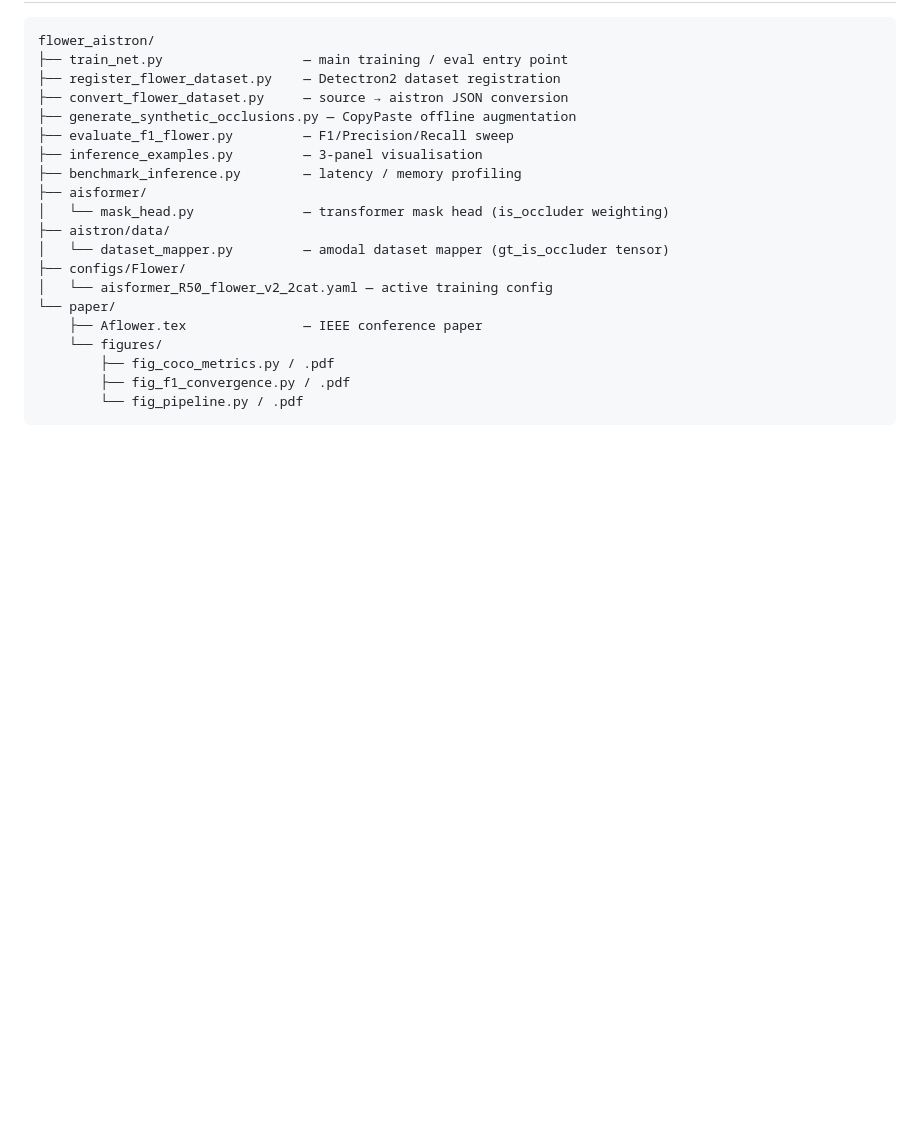
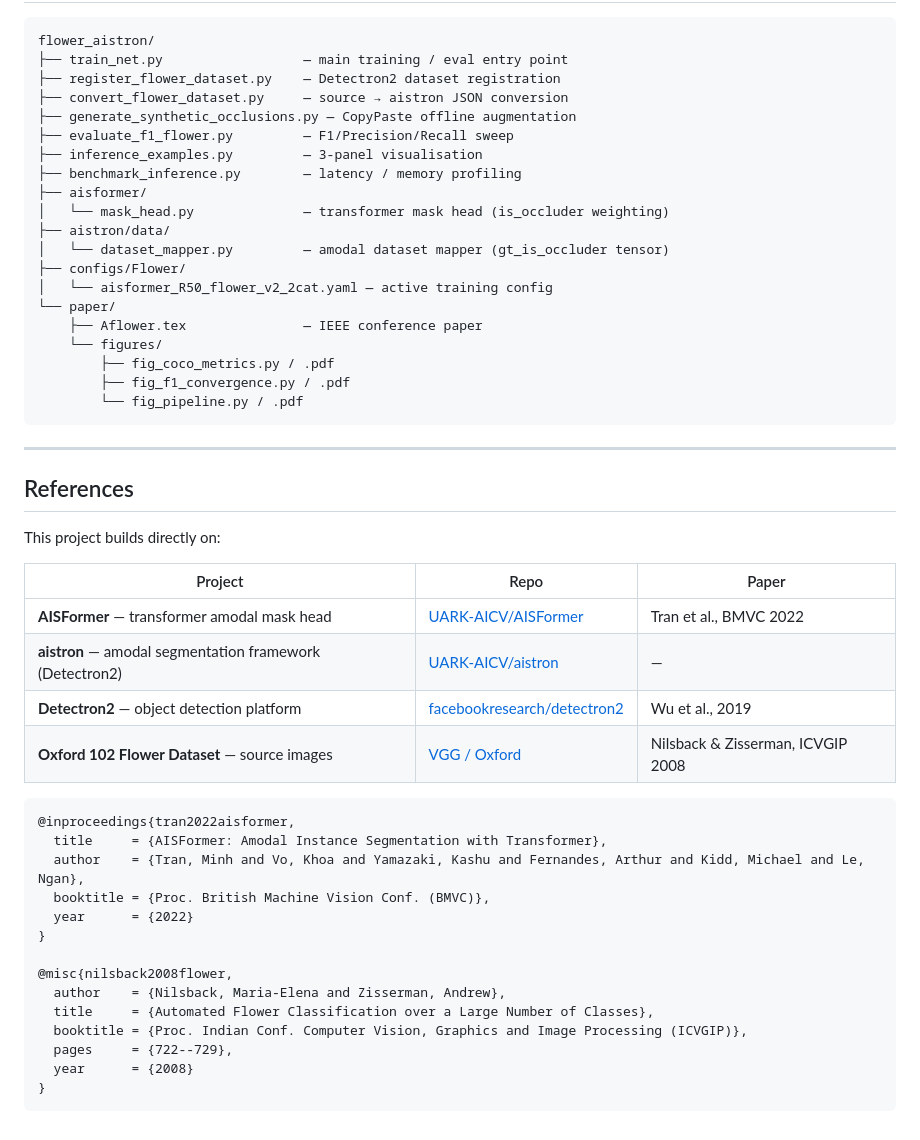
Before and after one commit to mohsen990/flower-amodal-segmentation, a Markdown page: README.md, the part around the change. Drawn GitHub-style; blank space fills up the shorter version.

Commit message:
add references to README

````diff
--- a/README.md
+++ b/README.md
@@ -225,3 +225,33 @@ flower_aistron/
         ├── fig_f1_convergence.py / .pdf
         └── fig_pipeline.py / .pdf
 ```
+
+---
+
+## References
+
+This project builds directly on:
+
+| Project | Repo | Paper |
+|---|---|---|
+| **AISFormer** — transformer amodal mask head | [UARK-AICV/AISFormer](https://github.com/UARK-AICV/AISFormer) | Tran et al., BMVC 2022 |
+| **aistron** — amodal segmentation framework (Detectron2) | [UARK-AICV/aistron](https://github.com/UARK-AICV/aistron) | — |
+| **Detectron2** — object detection platform | [facebookresearch/detectron2](https://github.com/facebookresearch/detectron2) | Wu et al., 2019 |
+| **Oxford 102 Flower Dataset** — source images | [VGG / Oxford](https://www.robots.ox.ac.uk/~vgg/data/flowers/102) | Nilsback & Zisserman, ICVGIP 2008 |
+
+```bibtex
+@inproceedings{tran2022aisformer,
+  title     = {AISFormer: Amodal Instance Segmentation with Transformer},
+  author    = {Tran, Minh and Vo, Khoa and Yamazaki, Kashu and Fernandes, Arthur and Kidd, Michael and Le, Ngan},
+  booktitle = {Proc. British Machine Vision Conf. (BMVC)},
+  year      = {2022}
+}
+
+@misc{nilsback2008flower,
+  author    = {Nilsback, Maria-Elena and Zisserman, Andrew},
+  title     = {Automated Flower Classification over a Large Number of Classes},
+  booktitle = {Proc. Indian Conf. Computer Vision, Graphics and Image Processing (ICVGIP)},
+  pages     = {722--729},
+  year      = {2008}
+}
+```
````
